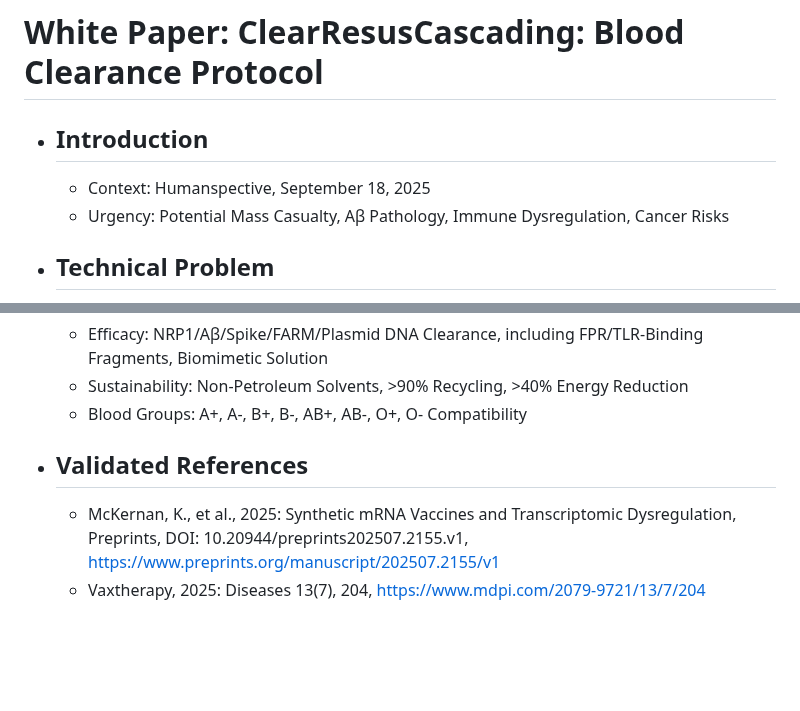
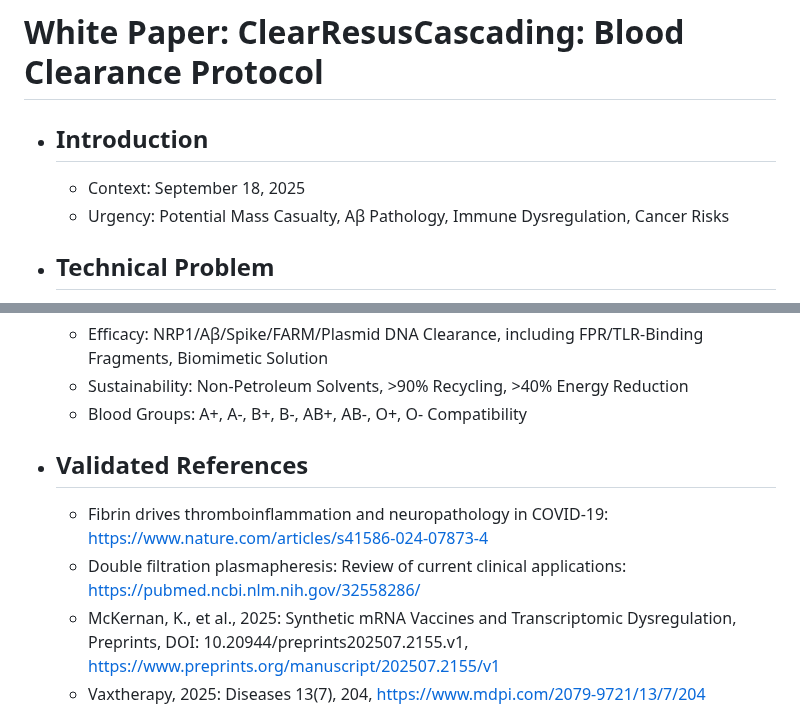
Before and after one commit to ChaupradeChristophe/ClearResusCascading-Blood-Clearance-Protocol, a Markdown page: markmap/markmap.md, 2 parts joined by grey strips. Rendered like a GitHub page; blank space fills up the shorter version.

```diff
--- a/markmap/markmap.md
+++ b/markmap/markmap.md
@@ -1,6 +1,6 @@
 # White Paper: ClearResusCascading: Blood Clearance Protocol
 - ## Introduction
-  - Context: Humanspective, September 18, 2025
+  - Context: September 18, 2025
   - Urgency: Potential Mass Casualty, Aβ Pathology, Immune Dysregulation, Cancer Risks
 - ## Technical Problem
   - Origin: Plasmid DNA, Spike 1, Aβ via NRP1, FARM, FPR/TLR-Binding Spike Fragments
@@ -107,6 +107,8 @@
   - Sustainability: Non-Petroleum Solvents, >90% Recycling, >40% Energy Reduction
   - Blood Groups: A+, A-, B+, B-, AB+, AB-, O+, O- Compatibility
 - ## Validated References
+  - Fibrin drives thromboinflammation and neuropathology in COVID-19: https://www.nature.com/articles/s41586-024-07873-4
+  - Double filtration plasmapheresis: Review of current clinical applications: https://pubmed.ncbi.nlm.nih.gov/32558286/
   - McKernan, K., et al., 2025: Synthetic mRNA Vaccines and Transcriptomic Dysregulation, Preprints, DOI: 10.20944/preprints202507.2155.v1, https://www.preprints.org/manuscript/202507.2155/v1
   - Vaxtherapy, 2025: Diseases 13(7), 204, https://www.mdpi.com/2079-9721/13/7/204
   - Xu et al., 2025: Histotripsy: A Method for Mechanical Tissue Ablation, PMC11837764, https://pmc.ncbi.nlm.nih.gov/articles/PMC11837764/
```
